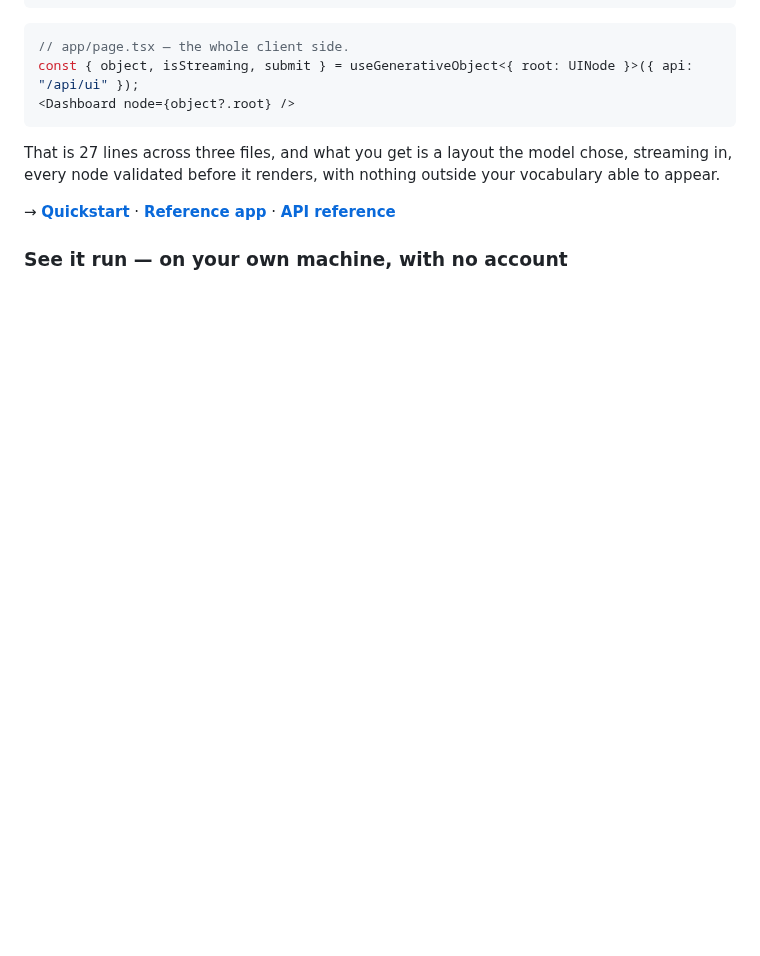
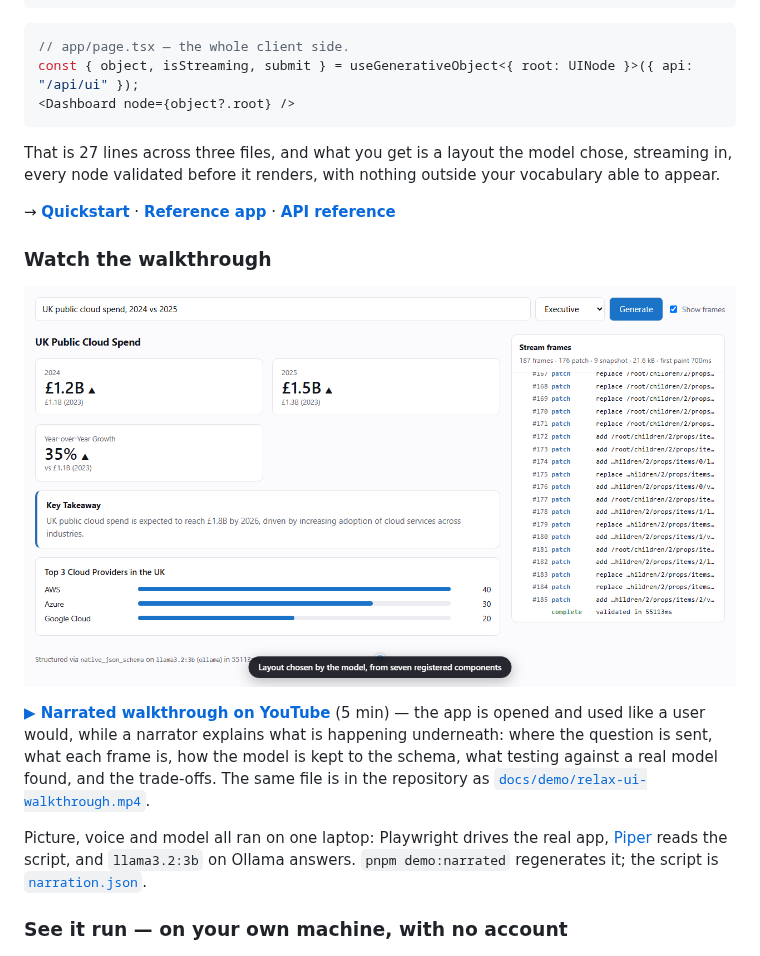
Before and after one commit to ashvolt/civo_ui_sdk, a Markdown page: README.md, the part around the change. Rendered like a GitHub page; pictures changed too: docs/demo/relax-ui-walkthrough.png (added); blank space fills up the shorter version.

```diff
--- a/README.md
+++ b/README.md
@@ -67,6 +67,22 @@ vocabulary able to appear.
 
 → **[Quickstart](./specs/001-generative-ui-sdk/quickstart.md)** ·
 **[Reference app](./examples/next-app)** · **[API reference](./docs/api-reference.md)**
+
+### Watch the walkthrough
+
+[![Narrated walkthrough: the reference app generating a dashboard, with the stream frames beside it](./docs/demo/relax-ui-walkthrough.png)](https://youtu.be/77KEdBJBsKs)
+
+**[▶ Narrated walkthrough on YouTube](https://youtu.be/77KEdBJBsKs)** (5 min) — the
+app is opened and used like a user would, while a narrator explains what is
+happening underneath: where the question is sent, what each frame is, how the
+model is kept to the schema, what testing against a real model found, and the
+trade-offs. The same file is in the repository as
+[`docs/demo/relax-ui-walkthrough.mp4`](./docs/demo/relax-ui-walkthrough.mp4).
+
+Picture, voice and model all ran on one laptop: Playwright drives the real app,
+[Piper](https://github.com/OHF-Voice/piper1-gpl) reads the script, and
+`llama3.2:3b` on Ollama answers. `pnpm demo:narrated` regenerates it; the script
+is [`narration.json`](./examples/next-app/demo/narration.json).
 
 ### See it run — on your own machine, with no account
 
```
Also changed, not shown: examples/next-app/README.md (+21 -0 lines), 11 other files.
